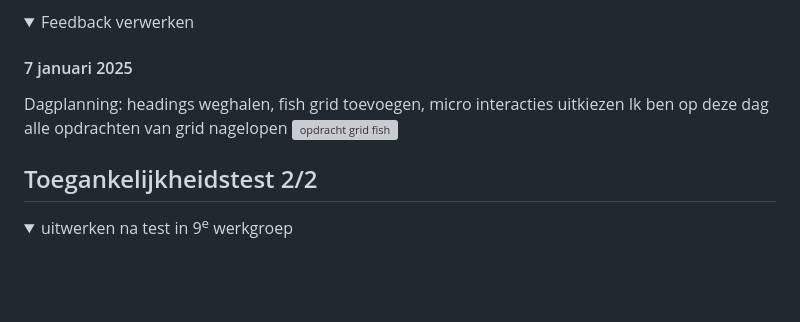
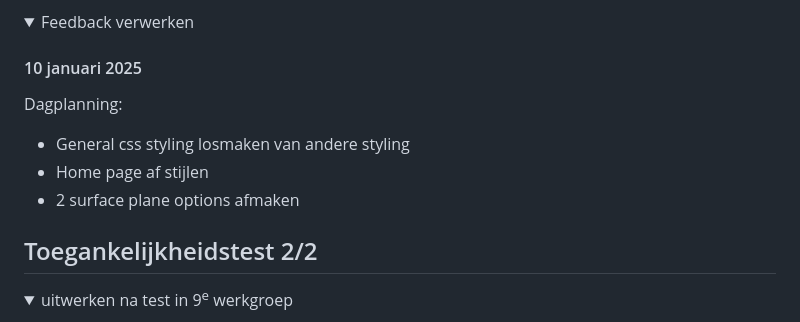
Before and after one commit to Kimvz19/websitej3fed, a Markdown page: README.md, the part around the change. GitHub-like rendering; folded sections open; blank space fills up the shorter version; grey boxes are pictures that could not be loaded.

Commit message:
setting day goal

```diff
--- a/README.md
+++ b/README.md
@@ -233,11 +233,11 @@ Ook vond hij de opstelling van mijn Html niet helemaal goed dus dit moet ik gaan
 <details>
   <summary>Feedback verwerken </summary>
 
-  #### 7 januari 2025
-  Dagplanning: headings weghalen, fish grid toevoegen, micro interacties uitkiezen
-  Ik ben op deze dag alle opdrachten van grid nagelopen
-   <img src="readme-images/code-article-grid.png" width="400px" alt="opdracht grid fish">
-
+  #### 10 januari 2025
+  Dagplanning:
+  - General css styling losmaken van andere styling
+  - Home page af stijlen
+  - 2 surface plane options afmaken
 
 </details>
 
```
